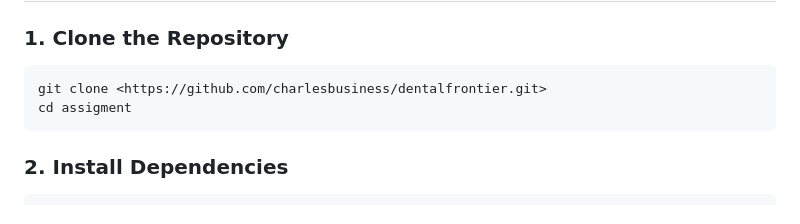
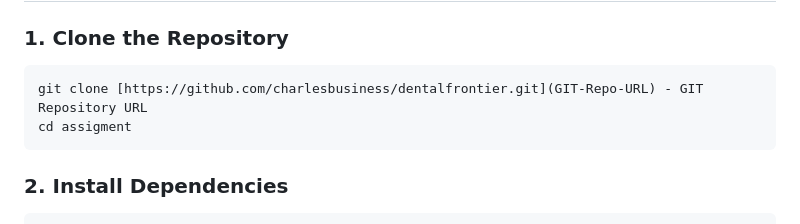
Before and after one commit to charlesbusiness/dentalfrontier, a Markdown page: README.md, the part around the change. Rendered like a GitHub page.

Commit message:
Fea: Updated the Readme.md file to include the documentation URL

````diff
--- a/README.md
+++ b/README.md
@@ -79,7 +79,7 @@ Before you begin, ensure you have the following installed:
 ### 1. Clone the Repository
 
 ```bash
-git clone <https://github.com/charlesbusiness/dentalfrontier.git>
+git clone [https://github.com/charlesbusiness/dentalfrontier.git](GIT-Repo-URL) - GIT Repository URL
 cd assigment
 ```
 
````
